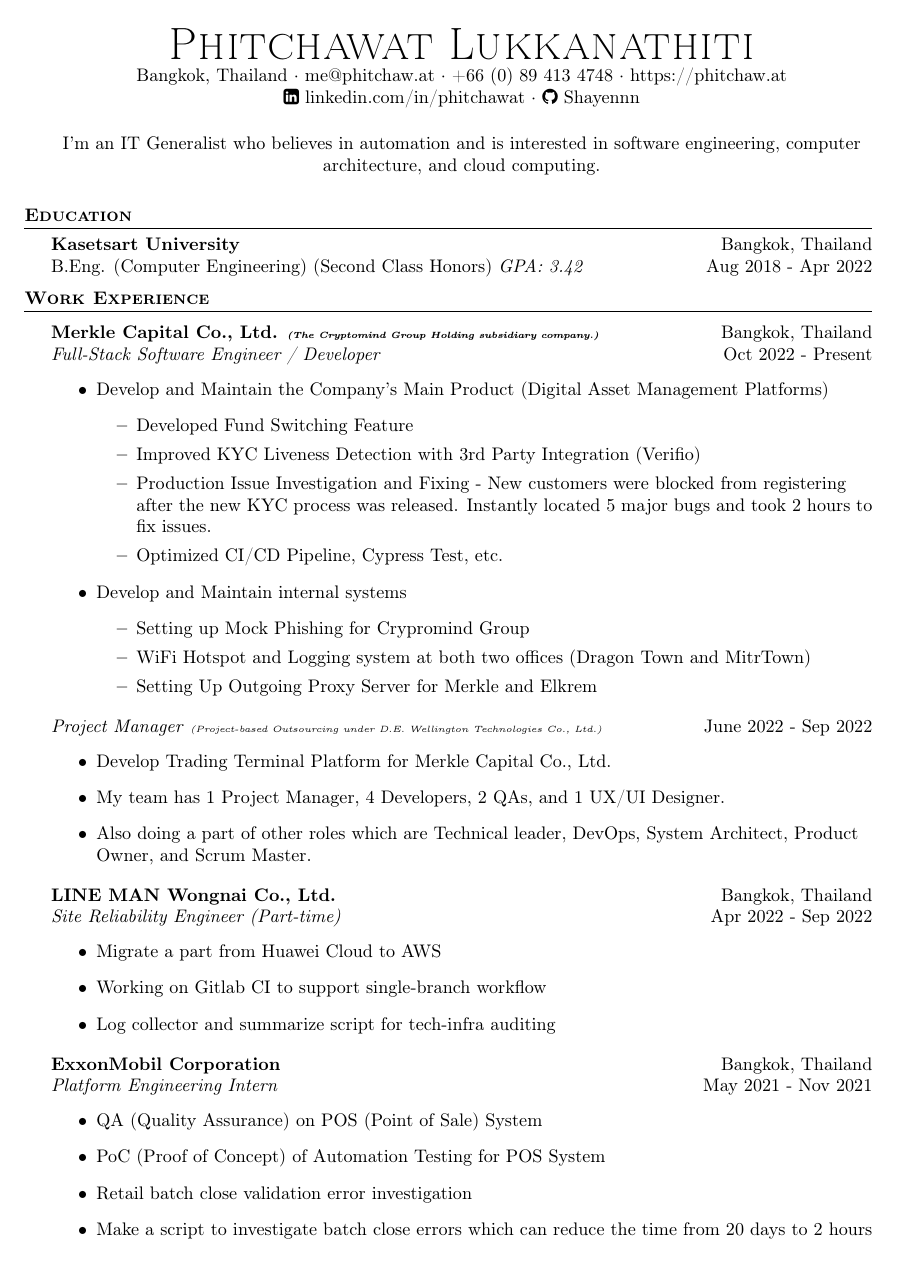
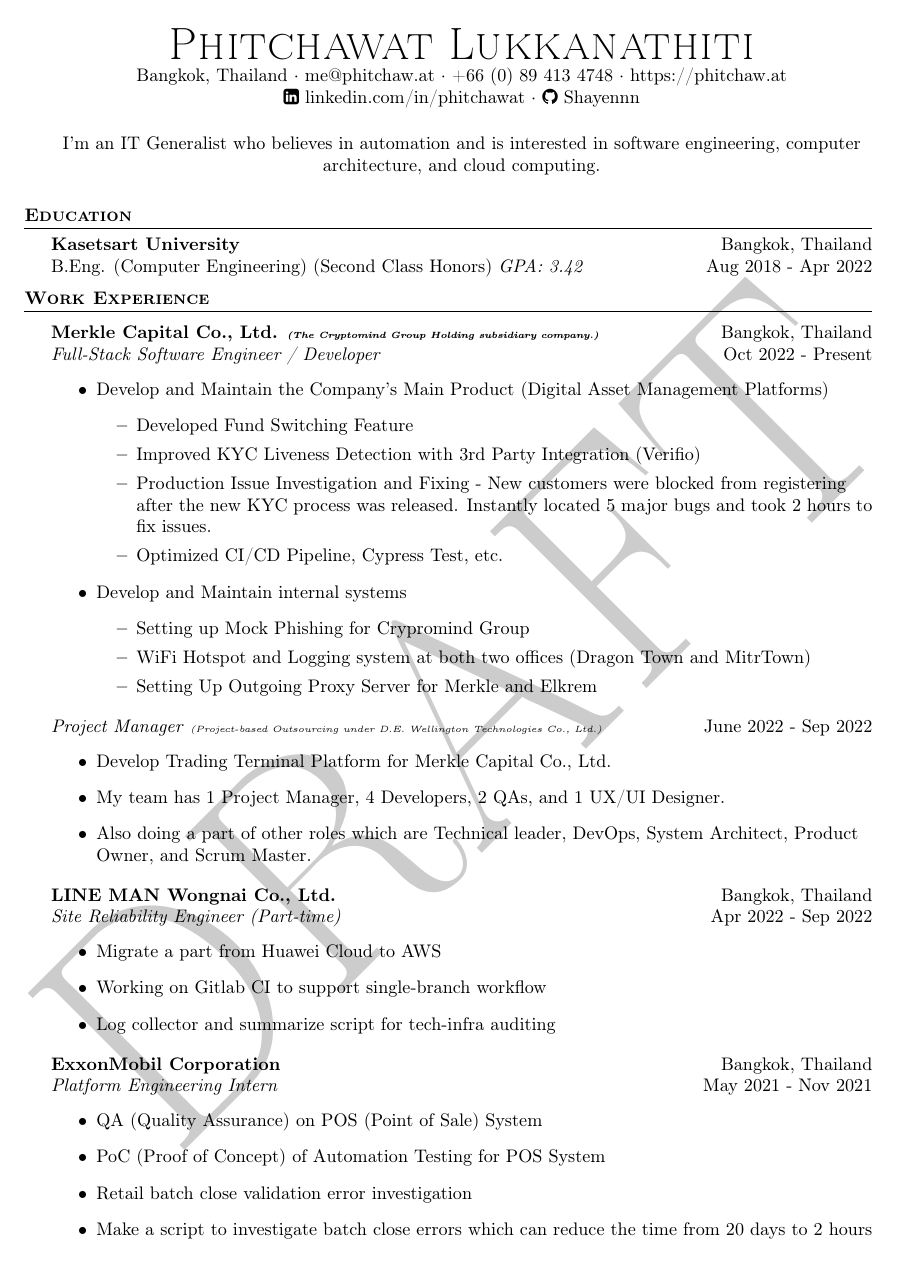
Before and after one commit to Shayennn/resume, a LaTeX CV (resume.tex): page 1 of 2. Compiled offline with pdfLaTeX.

Commit message:
chore: add draft watermark

```diff
--- a/resume.tex
+++ b/resume.tex
@@ -5,8 +5,14 @@
     \usepackage{outlines}
     \usepackage{textcomp}
     \usepackage{fontawesome}
+
     \usepackage[utf8]{inputenc}
     \usepackage[T1]{fontenc}
+
+    \usepackage{draftwatermark}
+    \SetWatermarkText{DRAFT}
+    \SetWatermarkScale{5}
+
     \textheight=10in
     \pagestyle{empty}
     \raggedright
```
Also changed, not shown: resume_transcript.tex (+5 -0 lines).
